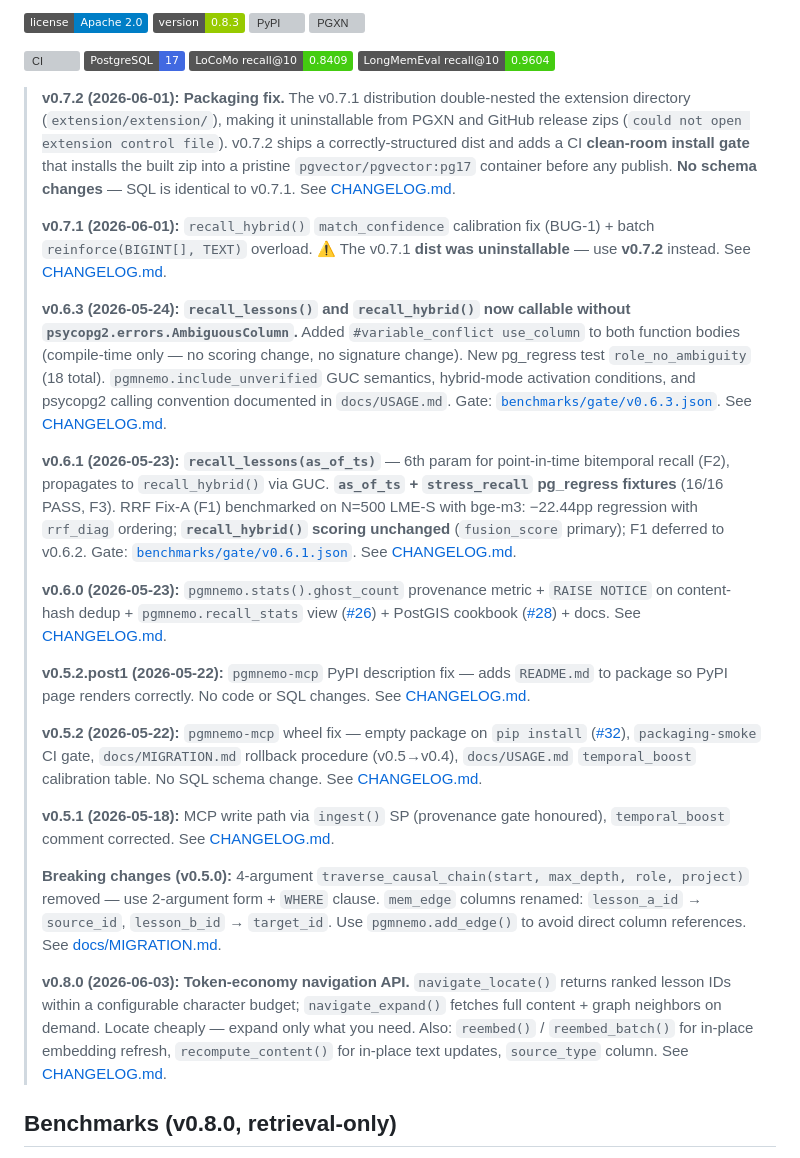
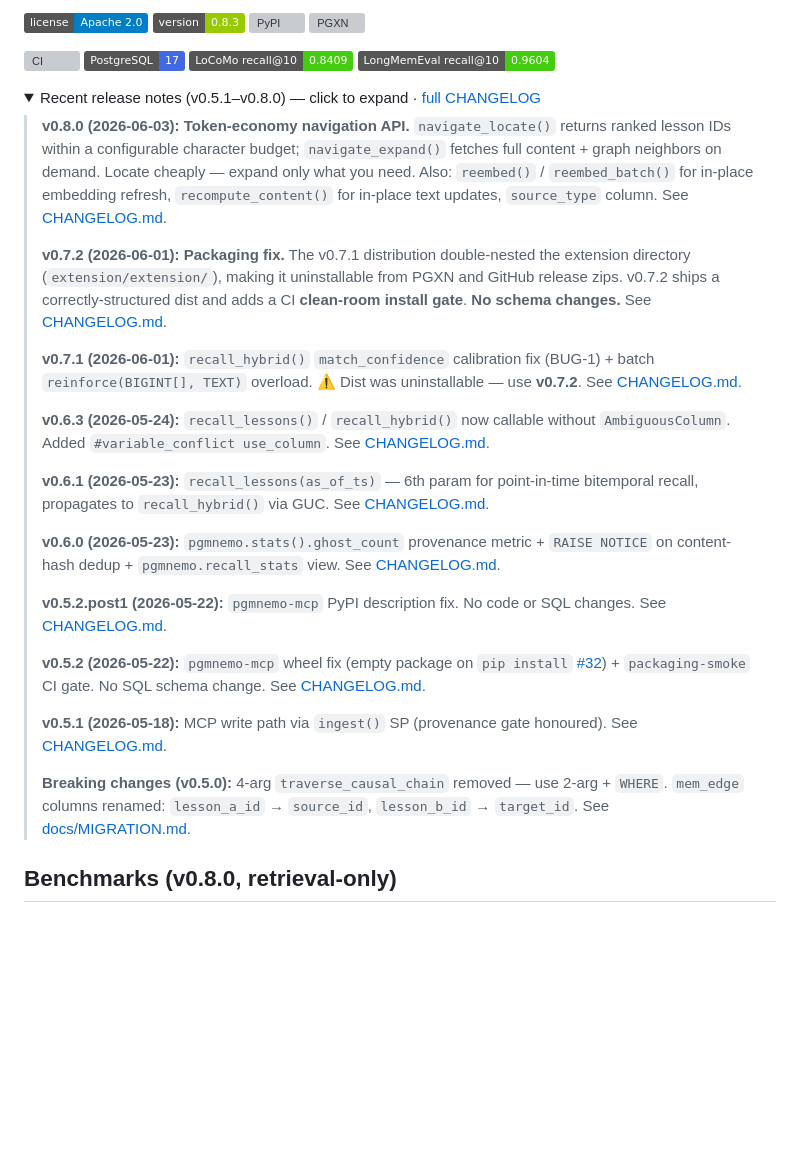
Before and after one commit to pgmnemo/pgmnemo, a Markdown page: README.md, the part around the change. Drawn GitHub-style; folded sections open; badges without logos; blank space fills up the shorter version; grey boxes are pictures that could not be loaded.

Commit message:
docs(readme): collapse 10 changelog callouts into <details> block
All recent release notes (v0.5.1–v0.8.0) collapsed behind a <details>
summary; link to CHANGELOG.md added. Reduces hero-section scroll by ~25
lines. Breaking-changes note preserved inside the block.

Co-Authored-By: Claude Sonnet 4.6 <noreply@anthropic.com>

```diff
--- a/README.md
+++ b/README.md
@@ -12,25 +12,30 @@
 [![LoCoMo recall@10](https://img.shields.io/badge/LoCoMo_recall%4010-0.8409-success.svg)](docs/img/all_metrics_history.md)
 [![LongMemEval recall@10](https://img.shields.io/badge/LongMemEval_recall%4010-0.9604-brightgreen.svg)](docs/img/all_metrics_history.md)
 
-> **v0.7.2 (2026-06-01):** **Packaging fix.** The v0.7.1 distribution double-nested the extension directory (`extension/extension/`), making it uninstallable from PGXN and GitHub release zips (`could not open extension control file`). v0.7.2 ships a correctly-structured dist and adds a CI **clean-room install gate** that installs the built zip into a pristine `pgvector/pgvector:pg17` container before any publish. **No schema changes** — SQL is identical to v0.7.1. See [CHANGELOG.md](CHANGELOG.md).
+<details>
+<summary>Recent release notes (v0.5.1–v0.8.0) — click to expand · <a href="CHANGELOG.md">full CHANGELOG</a></summary>
+
+> **v0.8.0 (2026-06-03):** **Token-economy navigation API.** `navigate_locate()` returns ranked lesson IDs within a configurable character budget; `navigate_expand()` fetches full content + graph neighbors on demand. Locate cheaply — expand only what you need. Also: `reembed()` / `reembed_batch()` for in-place embedding refresh, `recompute_content()` for in-place text updates, `source_type` column. See [CHANGELOG.md](CHANGELOG.md).
 >
-> **v0.7.1 (2026-06-01):** `recall_hybrid()` `match_confidence` calibration fix (BUG-1) + batch `reinforce(BIGINT[], TEXT)` overload. ⚠️ The v0.7.1 **dist was uninstallable** — use **v0.7.2** instead. See [CHANGELOG.md](CHANGELOG.md).
+> **v0.7.2 (2026-06-01):** **Packaging fix.** The v0.7.1 distribution double-nested the extension directory (`extension/extension/`), making it uninstallable from PGXN and GitHub release zips. v0.7.2 ships a correctly-structured dist and adds a CI **clean-room install gate**. **No schema changes.** See [CHANGELOG.md](CHANGELOG.md).
 >
-> **v0.6.3 (2026-05-24):** **`recall_lessons()` and `recall_hybrid()` now callable without `psycopg2.errors.AmbiguousColumn`.** Added `#variable_conflict use_column` to both function bodies (compile-time only — no scoring change, no signature change). New pg_regress test `role_no_ambiguity` (18 total). `pgmnemo.include_unverified` GUC semantics, hybrid-mode activation conditions, and psycopg2 calling convention documented in `docs/USAGE.md`. Gate: [`benchmarks/gate/v0.6.3.json`](benchmarks/gate/v0.6.3.json). See [CHANGELOG.md](CHANGELOG.md).
+> **v0.7.1 (2026-06-01):** `recall_hybrid()` `match_confidence` calibration fix (BUG-1) + batch `reinforce(BIGINT[], TEXT)` overload. ⚠️ Dist was uninstallable — use **v0.7.2**. See [CHANGELOG.md](CHANGELOG.md).
 >
-> **v0.6.1 (2026-05-23):** **`recall_lessons(as_of_ts)`** — 6th param for point-in-time bitemporal recall (F2), propagates to `recall_hybrid()` via GUC. **`as_of_ts` + `stress_recall` pg_regress fixtures** (16/16 PASS, F3). RRF Fix-A (F1) benchmarked on N=500 LME-S with bge-m3: −22.44pp regression with `rrf_diag` ordering; **`recall_hybrid()` scoring unchanged** (`fusion_score` primary); F1 deferred to v0.6.2. Gate: [`benchmarks/gate/v0.6.1.json`](benchmarks/gate/v0.6.1.json). See [CHANGELOG.md](CHANGELOG.md).
+> **v0.6.3 (2026-05-24):** `recall_lessons()` / `recall_hybrid()` now callable without `AmbiguousColumn`. Added `#variable_conflict use_column`. See [CHANGELOG.md](CHANGELOG.md).
 >
-> **v0.6.0 (2026-05-23):** `pgmnemo.stats().ghost_count` provenance metric + `RAISE NOTICE` on content-hash dedup + `pgmnemo.recall_stats` view ([#26](https://github.com/pgmnemo/pgmnemo/issues/26)) + PostGIS cookbook ([#28](https://github.com/pgmnemo/pgmnemo/issues/28)) + docs. See [CHANGELOG.md](CHANGELOG.md).
+> **v0.6.1 (2026-05-23):** `recall_lessons(as_of_ts)` — 6th param for point-in-time bitemporal recall, propagates to `recall_hybrid()` via GUC. See [CHANGELOG.md](CHANGELOG.md).
 >
-> **v0.5.2.post1 (2026-05-22):** `pgmnemo-mcp` PyPI description fix — adds `README.md` to package so PyPI page renders correctly. No code or SQL changes. See [CHANGELOG.md](CHANGELOG.md).
+> **v0.6.0 (2026-05-23):** `pgmnemo.stats().ghost_count` provenance metric + `RAISE NOTICE` on content-hash dedup + `pgmnemo.recall_stats` view. See [CHANGELOG.md](CHANGELOG.md).
 >
-> **v0.5.2 (2026-05-22):** `pgmnemo-mcp` wheel fix — empty package on `pip install` ([#32](https://github.com/pgmnemo/pgmnemo/issues/32)), `packaging-smoke` CI gate, `docs/MIGRATION.md` rollback procedure (v0.5→v0.4), `docs/USAGE.md` `temporal_boost` calibration table. No SQL schema change. See [CHANGELOG.md](CHANGELOG.md).
+> **v0.5.2.post1 (2026-05-22):** `pgmnemo-mcp` PyPI description fix. No code or SQL changes. See [CHANGELOG.md](CHANGELOG.md).
 >
-> **v0.5.1 (2026-05-18):** MCP write path via `ingest()` SP (provenance gate honoured), `temporal_boost` comment corrected. See [CHANGELOG.md](CHANGELOG.md).
+> **v0.5.2 (2026-05-22):** `pgmnemo-mcp` wheel fix (empty package on `pip install` [#32](https://github.com/pgmnemo/pgmnemo/issues/32)) + `packaging-smoke` CI gate. No SQL schema change. See [CHANGELOG.md](CHANGELOG.md).
 >
-> **Breaking changes (v0.5.0):** 4-argument `traverse_causal_chain(start, max_depth, role, project)` removed — use 2-argument form + `WHERE` clause. `mem_edge` columns renamed: `lesson_a_id` → `source_id`, `lesson_b_id` → `target_id`. Use `pgmnemo.add_edge()` to avoid direct column references. See [docs/MIGRATION.md](docs/MIGRATION.md).
+> **v0.5.1 (2026-05-18):** MCP write path via `ingest()` SP (provenance gate honoured). See [CHANGELOG.md](CHANGELOG.md).
 >
-> **v0.8.0 (2026-06-03):** **Token-economy navigation API.** `navigate_locate()` returns ranked lesson IDs within a configurable character budget; `navigate_expand()` fetches full content + graph neighbors on demand. Locate cheaply — expand only what you need. Also: `reembed()` / `reembed_batch()` for in-place embedding refresh, `recompute_content()` for in-place text updates, `source_type` column. See [CHANGELOG.md](CHANGELOG.md).
+> **Breaking changes (v0.5.0):** 4-arg `traverse_causal_chain` removed — use 2-arg + `WHERE`. `mem_edge` columns renamed: `lesson_a_id` → `source_id`, `lesson_b_id` → `target_id`. See [docs/MIGRATION.md](docs/MIGRATION.md).
+
+</details>
 
 ## Benchmarks (v0.8.0, retrieval-only)
 
```
